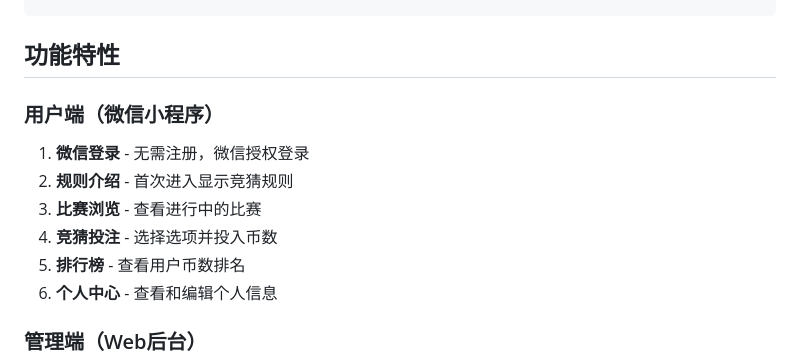
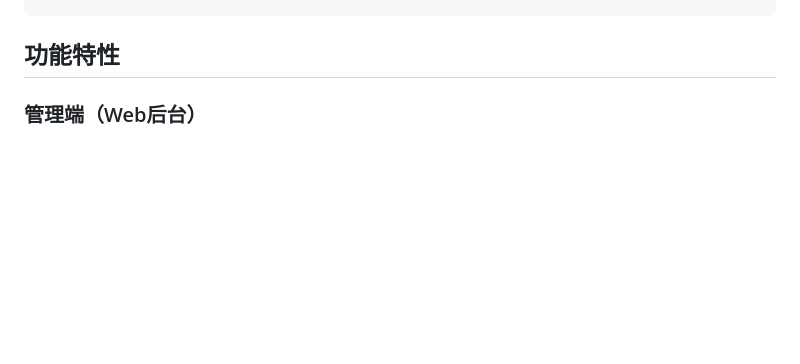
Before and after one commit to WuQing1517/betting-system, a Markdown page: README.md, the part around the change. Rendered like a GitHub page; blank space fills up the shorter version.

````diff
--- a/README.md
+++ b/README.md
@@ -26,14 +26,6 @@ betting-system/
 ```
 
 ## 功能特性
-
-### 用户端（微信小程序）
-1. **微信登录** - 无需注册，微信授权登录
-2. **规则介绍** - 首次进入显示竞猜规则
-3. **比赛浏览** - 查看进行中的比赛
-4. **竞猜投注** - 选择选项并投入币数
-5. **排行榜** - 查看用户币数排名
-6. **个人中心** - 查看和编辑个人信息
 
 ### 管理端（Web后台）
 1. **数据统计** - 查看总用户数、比赛数、投注额等
````
